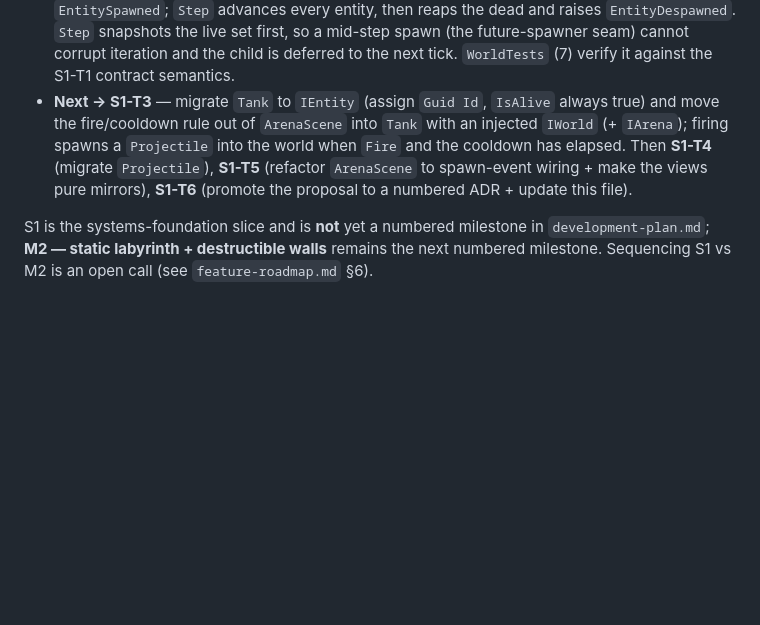
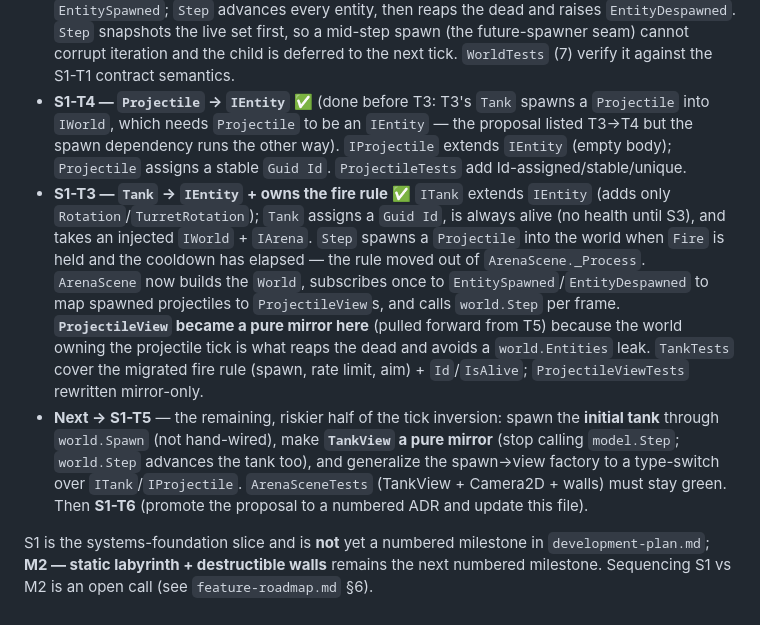
Before and after one commit to Vodkadav/TankGame, a Markdown page: PROGRESS.md, the part around the change. Drawn GitHub-style; blank space fills up the shorter version.

Commit message:
docs: PROGRESS — S1-T4 + S1-T3 done, next S1-T5 (#38)
* @
docs: PROGRESS — S1-T4 + S1-T3 done, next is S1-T5

Records the T4-before-T3 reorder (spawn dependency) and that
ProjectileView-as-mirror was pulled forward into T3 to avoid a
world.Entities leak; S1-T5 is now just the tank-side tick inversion.

Co-Authored-By: Claude Opus 4.8 (1M context) <noreply@anthropic.com>
@

* @
docs: fix MD004 — wrapped "+ update" parsed as a list item

Co-Authored-By: Claude Opus 4.8 (1M context) <noreply@anthropic.com>
@

---------

Co-authored-by: Daniel Machado <au280502@uni.au.dk>
Co-authored-by: Claude Opus 4.8 (1M context) <noreply@anthropic.com>

```diff
--- a/PROGRESS.md
+++ b/PROGRESS.md
@@ -87,12 +87,27 @@ of the views** (they call `model.Step` today).
   raises `EntityDespawned`. `Step` snapshots the live set first, so a mid-step spawn (the
   future-spawner seam) cannot corrupt iteration and the child is deferred to the next tick.
   `WorldTests` (7) verify it against the S1-T1 contract semantics.
-- **Next → S1-T3** — migrate `Tank` to `IEntity` (assign `Guid Id`, `IsAlive` always true)
-  and move the fire/cooldown rule out of `ArenaScene` into `Tank` with an injected
-  `IWorld` (+ `IArena`); firing spawns a `Projectile` into the world when `Fire` and the
-  cooldown has elapsed. Then **S1-T4** (migrate `Projectile`), **S1-T5** (refactor
-  `ArenaScene` to spawn-event wiring + make the views pure mirrors), **S1-T6** (promote
-  the proposal to a numbered ADR + update this file).
+- **S1-T4 — `Projectile` → `IEntity`** ✅ (done before T3: T3's `Tank` spawns a
+  `Projectile` into `IWorld`, which needs `Projectile` to be an `IEntity` — the proposal
+  listed T3→T4 but the spawn dependency runs the other way). `IProjectile` extends
+  `IEntity` (empty body); `Projectile` assigns a stable `Guid Id`. `ProjectileTests` add
+  Id-assigned/stable/unique.
+- **S1-T3 — `Tank` → `IEntity` + owns the fire rule** ✅ `ITank` extends `IEntity` (adds
+  only `Rotation`/`TurretRotation`); `Tank` assigns a `Guid Id`, is always alive (no health
+  until S3), and takes an injected `IWorld` + `IArena`. `Step` spawns a `Projectile` into
+  the world when `Fire` is held and the cooldown has elapsed — the rule moved out of
+  `ArenaScene._Process`. `ArenaScene` now builds the `World`, subscribes once to
+  `EntitySpawned`/`EntityDespawned` to map spawned projectiles to `ProjectileView`s, and
+  calls `world.Step` per frame. **`ProjectileView` became a pure mirror here** (pulled
+  forward from T5) because the world owning the projectile tick is what reaps the dead and
+  avoids a `world.Entities` leak. `TankTests` cover the migrated fire rule (spawn, rate
+  limit, aim) + `Id`/`IsAlive`; `ProjectileViewTests` rewritten mirror-only.
+- **Next → S1-T5** — the remaining, riskier half of the tick inversion: spawn the **initial
+  tank** through `world.Spawn` (not hand-wired), make **`TankView` a pure mirror** (stop
+  calling `model.Step`; `world.Step` advances the tank too), and generalize the spawn→view
+  factory to a type-switch over `ITank`/`IProjectile`. `ArenaSceneTests` (TankView +
+  Camera2D + walls) must stay green. Then **S1-T6** (promote the proposal to a numbered ADR
+  and update this file).
 
 S1 is the systems-foundation slice and is **not** yet a numbered milestone in
 `development-plan.md`; **M2 — static labyrinth + destructible walls** remains the next
```
